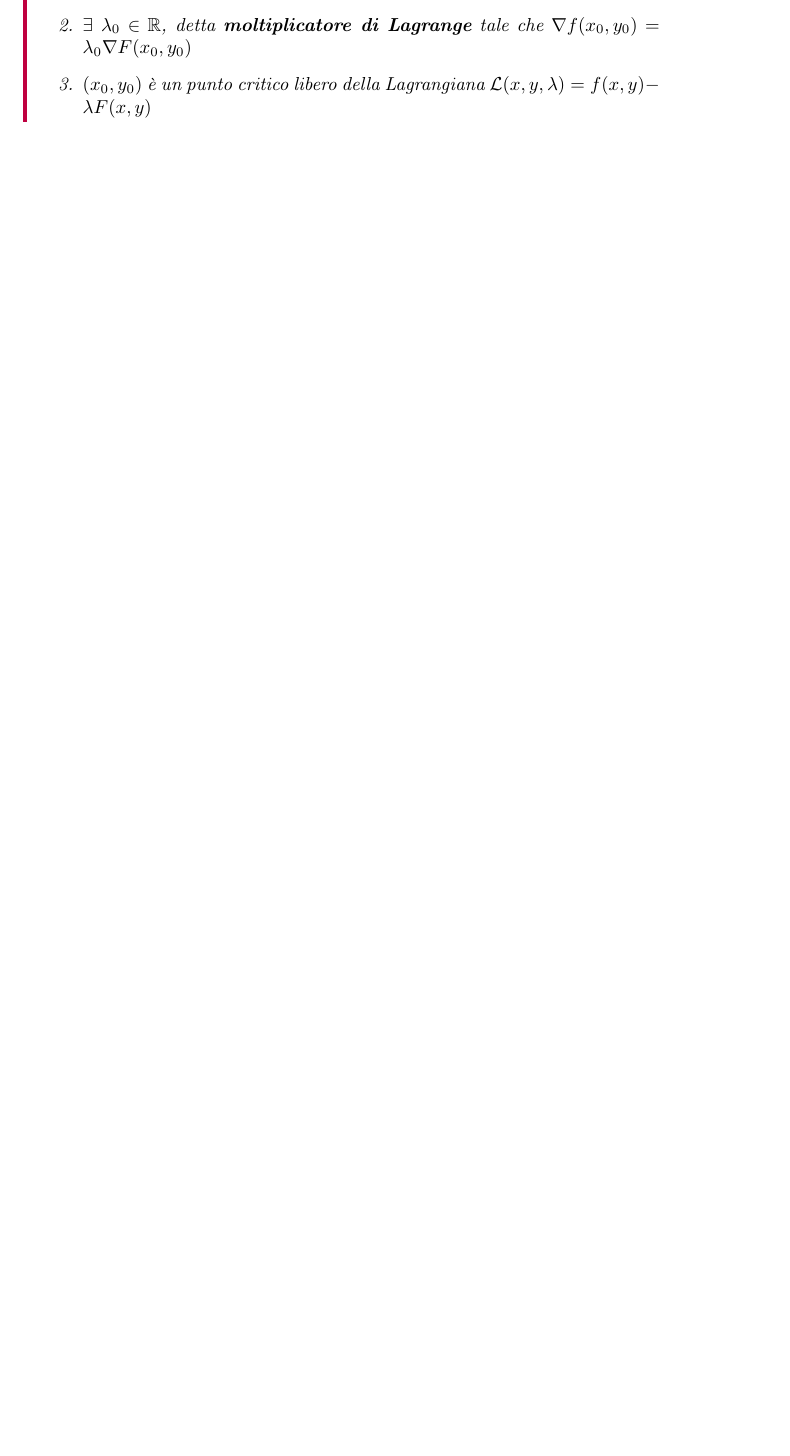
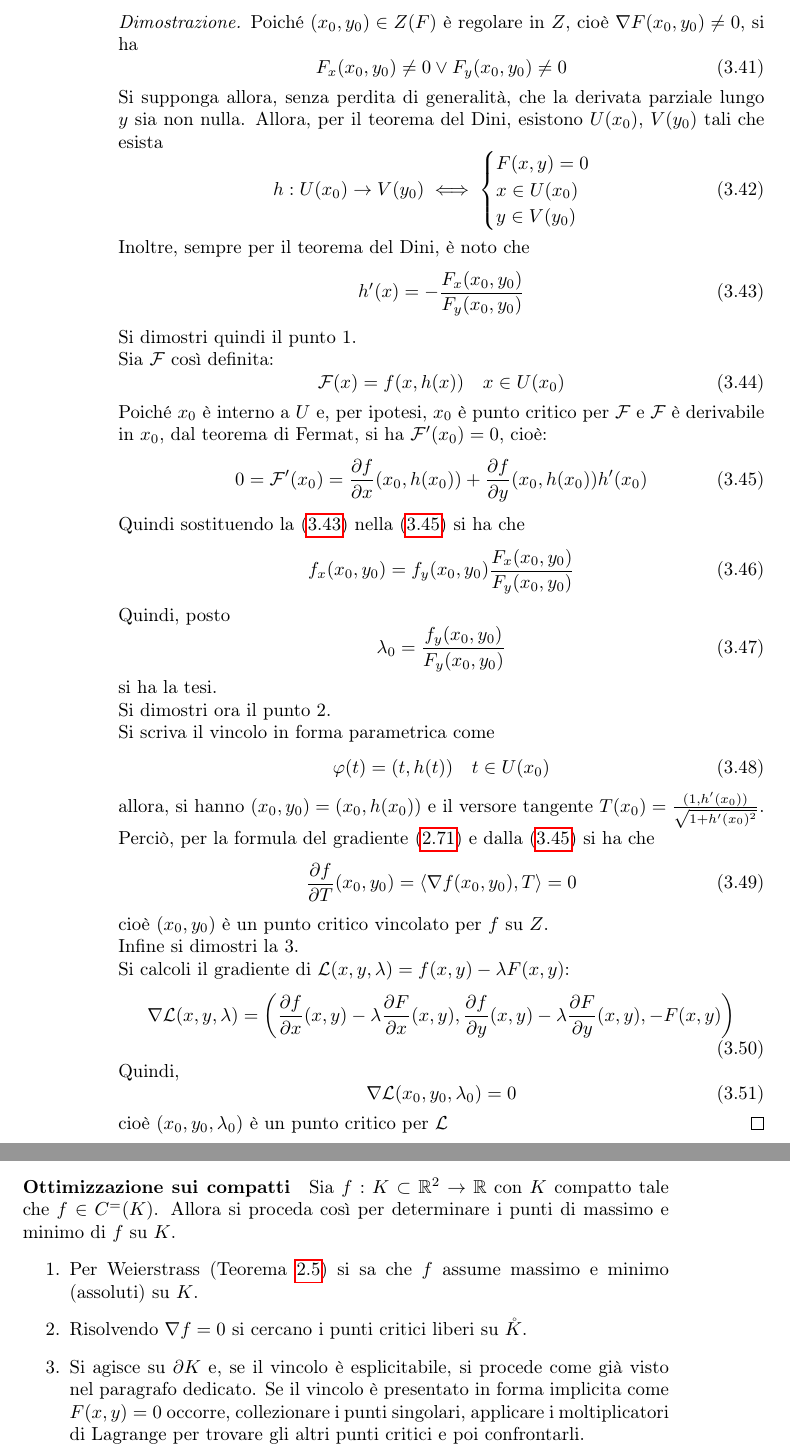
Before and after one commit to pieferrario/Appunti-di-AM2, a LaTeX book (main.tex, which reads Capitoli/Capitolo3/Funzioni_implicite.tex): part of page 51 of 54 before the commit and two parts of pages 52 and 53 of 56 after it, the two joined at a grey line, cut at the place of the change, the shorter picture padded with empty space. Compiled offline with pdfLaTeX.

Commit message:
Updates from Overleaf

```diff
--- a/Capitoli/Capitolo3/Funzioni_implicite.tex
+++ b/Capitoli/Capitolo3/Funzioni_implicite.tex
@@ -259,5 +276,69 @@ Siano $A \subseteq \mathbb{R}^2$ aperto, $f: A \to \mathbb{R}$ e $F: A \to \math
     \item $(x_0, y_0)$ è un punto critico vincolato per $f$ su $Z(F)$
-    \item  $\exists\ \lambda_0 \in \mathbb{R}$, detta \textbf{moltiplicatore di Lagrange} tale che $\nabla f(x_0, y_0)= \lambda_0 \nabla F(x_0, y_0)$
     \item $(x_0, y_0)$ è un punto critico libero della Lagrangiana $\mathcal{L}(x, y, \lambda)=f(x,y)- \lambda F(x, y)$
 \end{enumerate}
 \end{theorem}
+\begin{proof}
+    Poiché $(x_0, y_0) \in Z(F)$ è regolare in $Z$, cioè $\nabla F(x_0, y_0) \neq 0$, si ha
+    \begin{equation}
+        F_x(x_0, y_0) \neq 0 \lor F_y(x_0, y_0) \neq 0
+    \end{equation}
+    Si supponga allora, senza perdita di generalità, che la derivata parziale lungo $y$ sia non nulla. Allora, per il teorema del Dini, esistono $U(x_0)$, $V(y_0)$ tali che esista
+    \begin{equation}
+    h:U(x_0) \to V(y_0) \iff \begin{cases}
+        F(x, y)=0\\
+        x\in U(x_0)\\
+        y \in V(y_0)
+    \end{cases}
+    \end{equation}
+    Inoltre, sempre per il teorema del Dini, è noto che
+    \begin{equation} \label{Eq: Derivata implicita per teorema moltiplicatore}
+        h'(x)=- \frac{F_x(x_0, y_0)}{F_y(x_0, y_0)}
+    \end{equation}
+    Si dimostri quindi il punto 1.\\
+    Sia $\mathcal{F}$ così definita:
+    \begin{equation}
+        \mathcal{F}(x)=f(x, h(x)) \quad x \in U(x_0)
+    \end{equation}
+    Poiché $x_0$ è interno a $U$ e, per ipotesi, $x_0$ è punto critico per $\mathcal{F}$ e $\mathcal{F}$ è derivabile in $x_0$, dal teorema di Fermat, si ha $\mathcal{F}'(x_0)=0$, cioè:
+    \begin{equation}  \label{Eq: Fermat per teorema moltiplicatore}    0=\mathcal{F}'(x_0)=\frac{\partial{f}}{\partial{x}}(x_0, h(x_0))+ \frac{\partial{f}}{\partial{y}}(x_0, h(x_0))h'(x_0)
+    \end{equation}
+    Quindi sostituendo la \eqref{Eq: Derivata implicita per teorema moltiplicatore} nella \eqref{Eq: Fermat per teorema moltiplicatore} si ha che
+    \begin{equation}
+        f_x(x_0, y_0)={f_y(x_0, y_0)} \frac{F_x(x_0, y_0)}{F_y(x_0, y_0)}
+    \end{equation}
+    Quindi, posto
+    \begin{equation}
+        \lambda_0=\frac{f_y(x_0, y_0)}{F_y(x_0, y_0)}
+    \end{equation}
+    si ha la tesi.\\
+    Si dimostri ora il punto 2.\\
+    Si scriva il vincolo in forma parametrica come
+    \begin{equation}
+        \varphi(t)=(t, h(t)) \quad t \in U(x_0)
+    \end{equation}
+    allora, si hanno $(x_0, y_0)=(x_0, h(x_0))$ e il versore tangente $T(x_0)=\tfrac{(1, h'(x_0))}{\sqrt{1+h'(x_0)^2}}$.
+    Perciò, per la formula del gradiente \eqref{Eq:Formula gradiente}
+    e dalla \eqref{Eq: Fermat per teorema moltiplicatore}
+    si ha che
+    \begin{equation}
+        \frac{\partial{f}}{\partial{T}}(x_0, y_0)= \langle \nabla f(x_0, y_0), T\rangle = 0
+    \end{equation}
+    cioè $(x_0, y_0)$ è un punto critico vincolato per $f$ su $Z$.\\
+    Infine si dimostri la 3.\\
+    Si calcoli il gradiente di $\mathcal{L}(x, y, \lambda)=f(x, y)-\lambda F(x, y)$:
+    \begin{equation}
+        \nabla \mathcal{L}(x,y,\lambda)=\left(\frac{\partial{f}}{\partial{x}}(x, y)-\lambda \frac{\partial{F}}{\partial{x}}(x, y), \frac{\partial{f}}{\partial{y}}(x, y)-\lambda \frac{\partial{F}}{\partial{y}}(x, y), -F(x, y)\right)
+    \end{equation}
+    Quindi,
+    \begin{equation}
+     \nabla \mathcal{L}(x_0, y_0, \lambda_0)=0
+    \end{equation}
+    cioè $(x_0, y_0, \lambda_0)$ è un punto critico per $\mathcal{L}$
+\end{proof}
+\paragraph{Ottimizzazione sui compatti}
+Sia $f: K \subset \mathbb{R}^2 \to \mathbb{R}$ con $K$ compatto tale che $f \in C^=(K)$. Allora si proceda così per determinare i punti di massimo e minimo di $f$ su $K$.
+\begin{enumerate}
+    \item Per Weierstrass (Teorema \ref{Teo: Weierstrass}) si sa che $f$ assume massimo e minimo (assoluti) su $K$.
+    \item Risolvendo $\nabla f=0$ si cercano i punti critici liberi su $\mathring{K}$.
+    \item Si agisce su $\partial K$ e, se il vincolo è esplicitabile, si procede come già visto nel paragrafo dedicato. Se il vincolo è presentato in forma implicita come $F(x,y)=0$ occorre, collezionare i punti singolari, applicare i moltiplicatori di Lagrange per trovare gli altri punti critici e poi confrontarli.
+\end{enumerate}
```
Also changed, not shown: Capitoli/Capitolo1/Curve.tex (+5 -5 lines), Prime pagine/Prefazione.tex (+1 -1 lines), Capitoli/Capitolo2/Sella 1.png (deleted), Capitoli/Capitolo2/Sella 2.png (deleted), Capitoli/Capitolo3/Funzioni_implicite.tex (25 more changed lines).
